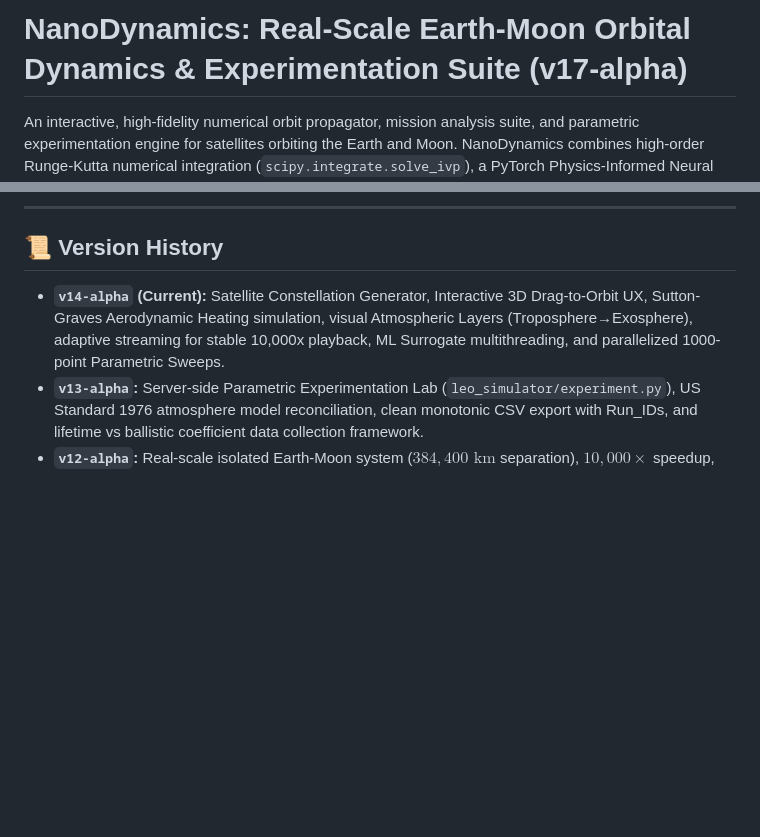
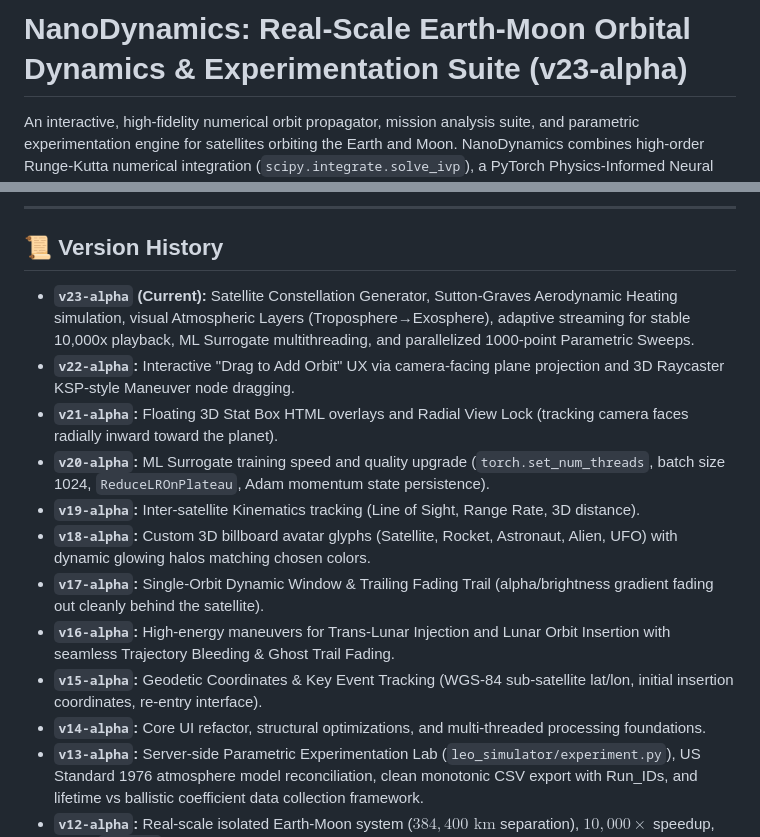
Before and after one commit to joachimgrobbelaar/NanoDynamics, a Markdown page: README.md, 2 parts joined by grey strips. GitHub-like rendering; blank space fills up the shorter version.

Commit message:
docs: Update README version history to v23-alpha outlining all recent features

```diff
--- a/README.md
+++ b/README.md
@@ -1,4 +1,4 @@
-# NanoDynamics: Real-Scale Earth-Moon Orbital Dynamics & Experimentation Suite (v17-alpha)
+# NanoDynamics: Real-Scale Earth-Moon Orbital Dynamics & Experimentation Suite (v23-alpha)
 
 An interactive, high-fidelity numerical orbit propagator, mission analysis suite, and parametric experimentation engine for satellites orbiting the Earth and Moon. NanoDynamics combines high-order Runge-Kutta numerical integration (`scipy.integrate.solve_ivp`), a PyTorch Physics-Informed Neural Network (PINN) surrogate model, and a real-scale Three.js / FastAPI full-stack 3D interactive web application with rolling trajectory streaming, live maneuver simulation, single-orbit trailing fade, custom avatar icons, and automated deorbit lifetime sweeps.
 
@@ -153,7 +153,16 @@ Runs 195+ comprehensive unit, integration, numerical sanity, atmospheric consist
 
 ## 📜 Version History
 
-- **`v14-alpha` (Current):** Satellite Constellation Generator, Interactive 3D Drag-to-Orbit UX, Sutton-Graves Aerodynamic Heating simulation, visual Atmospheric Layers (Troposphere→Exosphere), adaptive streaming for stable 10,000x playback, ML Surrogate multithreading, and parallelized 1000-point Parametric Sweeps.
+- **`v23-alpha` (Current):** Satellite Constellation Generator, Sutton-Graves Aerodynamic Heating simulation, visual Atmospheric Layers (Troposphere→Exosphere), adaptive streaming for stable 10,000x playback, ML Surrogate multithreading, and parallelized 1000-point Parametric Sweeps.
+- **`v22-alpha`:** Interactive "Drag to Add Orbit" UX via camera-facing plane projection and 3D Raycaster KSP-style Maneuver node dragging.
+- **`v21-alpha`:** Floating 3D Stat Box HTML overlays and Radial View Lock (tracking camera faces radially inward toward the planet).
+- **`v20-alpha`:** ML Surrogate training speed and quality upgrade (`torch.set_num_threads`, batch size 1024, `ReduceLROnPlateau`, Adam momentum state persistence).
+- **`v19-alpha`:** Inter-satellite Kinematics tracking (Line of Sight, Range Rate, 3D distance).
+- **`v18-alpha`:** Custom 3D billboard avatar glyphs (Satellite, Rocket, Astronaut, Alien, UFO) with dynamic glowing halos matching chosen colors.
+- **`v17-alpha`:** Single-Orbit Dynamic Window & Trailing Fading Trail (alpha/brightness gradient fading out cleanly behind the satellite).
+- **`v16-alpha`:** High-energy maneuvers for Trans-Lunar Injection and Lunar Orbit Insertion with seamless Trajectory Bleeding & Ghost Trail Fading.
+- **`v15-alpha`:** Geodetic Coordinates & Key Event Tracking (WGS-84 sub-satellite lat/lon, initial insertion coordinates, re-entry interface).
+- **`v14-alpha`:** Core UI refactor, structural optimizations, and multi-threaded processing foundations.
 - **`v13-alpha`:** Server-side Parametric Experimentation Lab (`leo_simulator/experiment.py`), US Standard 1976 atmosphere model reconciliation, clean monotonic CSV export with Run_IDs, and lifetime vs ballistic coefficient data collection framework.
 - **`v12-alpha`:** Real-scale isolated Earth-Moon system ($384,400\text{ km}$ separation), $10,000\times$ speedup, rolling `/stream` trajectory chunks, RTN burn maneuvers, 3D force vector overlays, and deorbit lifetime tracking.
 - **`v11-alpha`:** Multi-satellite dynamic FastAPI architecture, Pydantic bounds validation, async offloading, and initial WebGL fallback safeguards.
```
